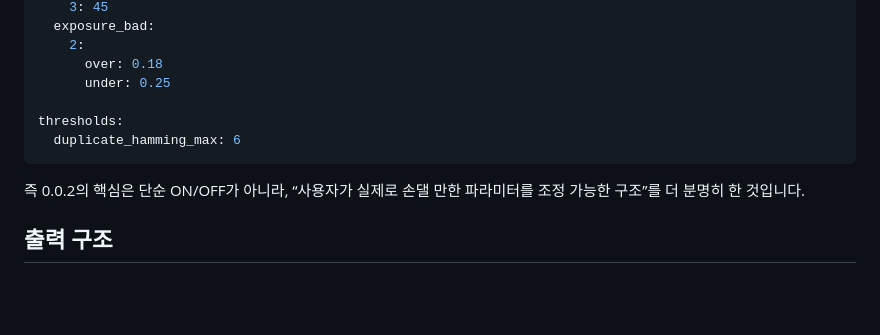
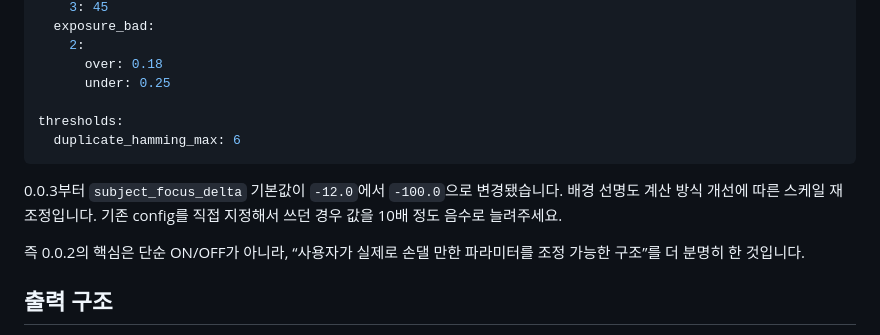
Before and after one commit to ktkarchive/photo-forge-app, a Markdown page: README.md, the part around one of its changes. Drawn GitHub-style; blank space fills up the shorter version.

````diff
--- a/README.md
+++ b/README.md
@@ -125,6 +135,10 @@ thresholds:
   duplicate_hamming_max: 6
 ```
 
+0.0.3부터 `subject_focus_delta` 기본값이 `-12.0`에서 `-100.0`으로 변경됐습니다.
+배경 선명도 계산 방식 개선에 따른 스케일 재조정입니다.
+기존 config를 직접 지정해서 쓰던 경우 값을 10배 정도 음수로 늘려주세요.
+
 즉 0.0.2의 핵심은 단순 ON/OFF가 아니라,
 “사용자가 실제로 손댈 만한 파라미터를 조정 가능한 구조”를 더 분명히 한 것입니다.
 
````
Also changed, not shown: other parts of README.md (+15 -5 lines).
